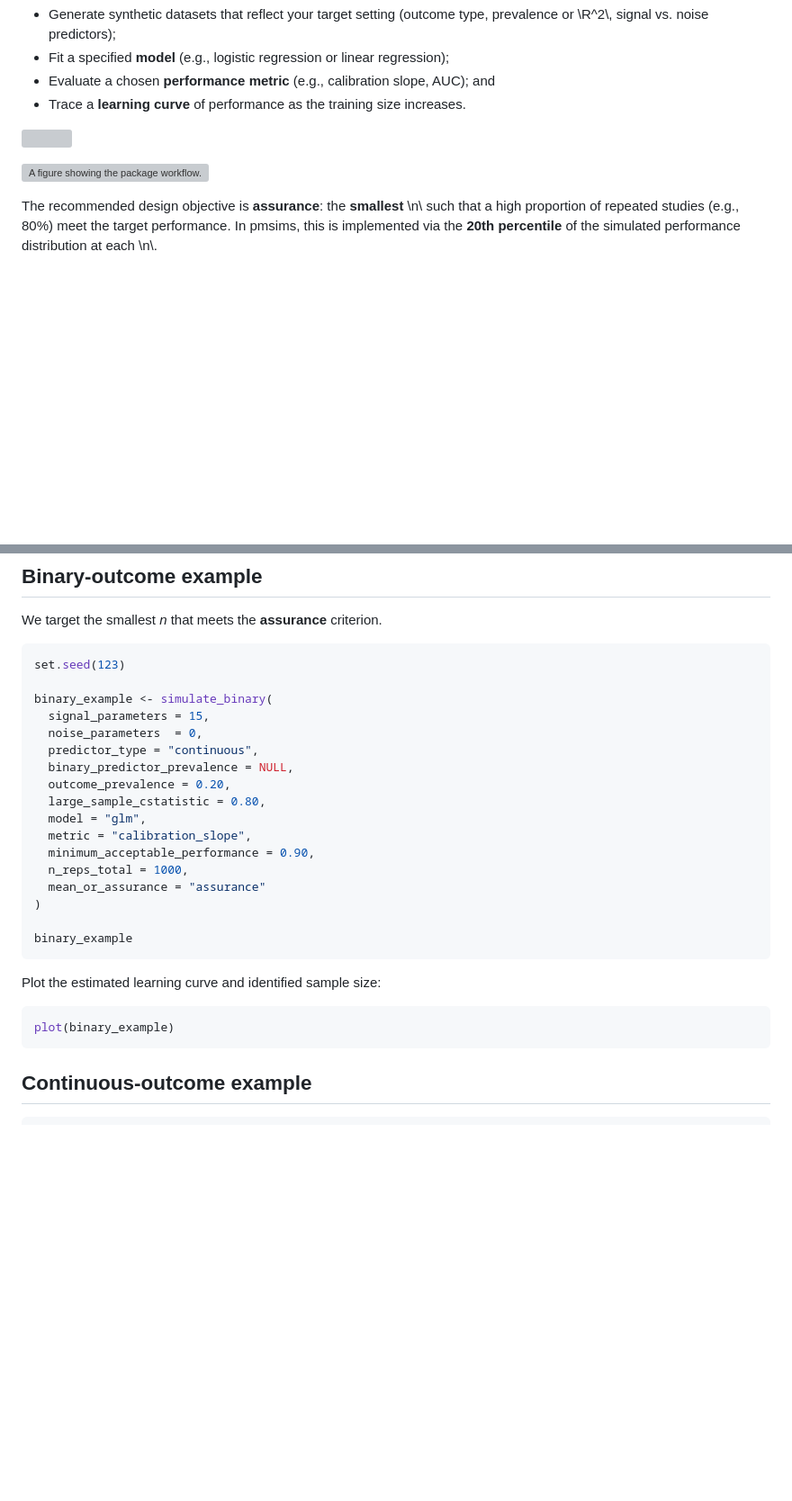
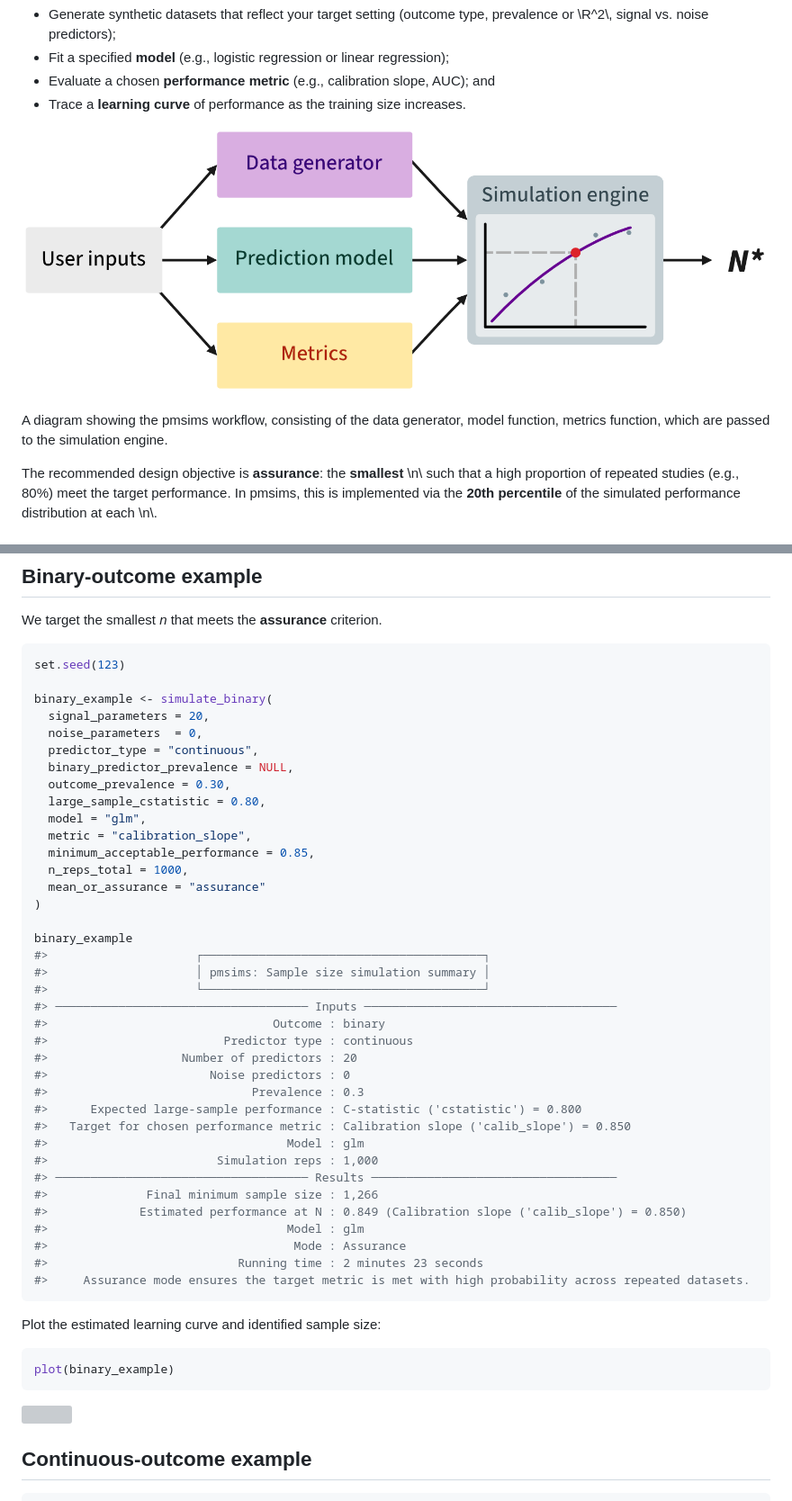
Before and after one commit to pmsims-package/pmsims, a Markdown page: articles/pmsims.md, 2 parts joined by grey strips. Shown: that part at 90% size. Rendered like a GitHub page; pictures changed too: articles/images/workflow.png (added); blank space fills up the shorter version; grey boxes are pictures that could not be loaded.

Commit message:
Deploying to gh-pages from @ pmsims-package/pmsims@52af683a23d948e4e17501dbfae6b9db80870e0c 🚀

````diff
--- a/articles/pmsims.md
+++ b/articles/pmsims.md
@@ -16,9 +16,13 @@ formulae, pmsims uses **simulation** to:
 - Trace a **learning curve** of performance as the training size
   increases.
 
-![](workflow.png)
+![A diagram showing the pmsims workflow, consisting of the data
+generator, model function, metrics function, which are passed to the
+simulation engine.](images/workflow.png)
 
-![A figure showing the package workflow.](workflow.png)
+A diagram showing the pmsims workflow, consisting of the data generator,
+model function, metrics function, which are passed to the simulation
+engine.
 
 The recommended design objective is **assurance**: the **smallest**
 \\n\\ such that a high proportion of repeated studies (e.g., 80%) meet
@@ -77,20 +81,40 @@ We target the smallest *n* that meets the **assurance** criterion.
 set.seed(123)
 
 binary_example <- simulate_binary(
-  signal_parameters = 15,
+  signal_parameters = 20,
   noise_parameters  = 0,
   predictor_type = "continuous",
   binary_predictor_prevalence = NULL,
-  outcome_prevalence = 0.20,
+  outcome_prevalence = 0.30,
   large_sample_cstatistic = 0.80,
   model = "glm",
   metric = "calibration_slope",
-  minimum_acceptable_performance = 0.90,
+  minimum_acceptable_performance = 0.85,
   n_reps_total = 1000,
   mean_or_assurance = "assurance"
 )
 
 binary_example
+#>                     ┌────────────────────────────────────────┐
+#>                     │ pmsims: Sample size simulation summary │
+#>                     └────────────────────────────────────────┘
+#> ──────────────────────────────────── Inputs ────────────────────────────────────
+#>                                Outcome : binary
+#>                         Predictor type : continuous
+#>                   Number of predictors : 20
+#>                       Noise predictors : 0
+#>                             Prevalence : 0.3
+#>      Expected large-sample performance : C-statistic ('cstatistic') = 0.800
+#>   Target for chosen performance metric : Calibration slope ('calib_slope') = 0.850
+#>                                  Model : glm
+#>                        Simulation reps : 1,000
+#> ──────────────────────────────────── Results ───────────────────────────────────
+#>              Final minimum sample size : 1,266
+#>             Estimated performance at N : 0.849 (Calibration slope ('calib_slope') = 0.850)
+#>                                  Model : glm
+#>                                   Mode : Assurance
+#>                           Running time : 2 minutes 23 seconds
+#>     Assurance mode ensures the target metric is met with high probability across repeated datasets.
 ```
 
 Plot the estimated learning curve and identified sample size:
````
Also changed, not shown: other parts of articles/pmsims.md (+35 -8 lines), index.md (+2 -8 lines), reference/figures/funder-logos.png (added), 6 other files.
